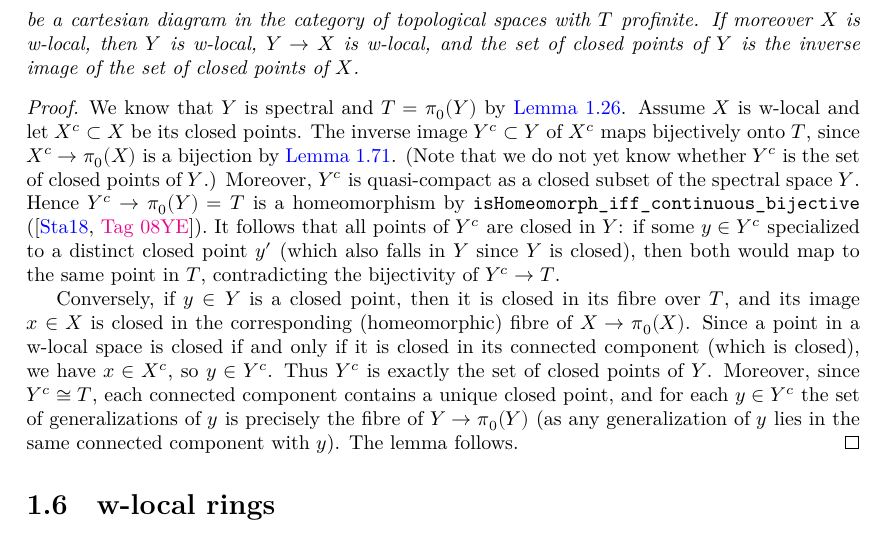
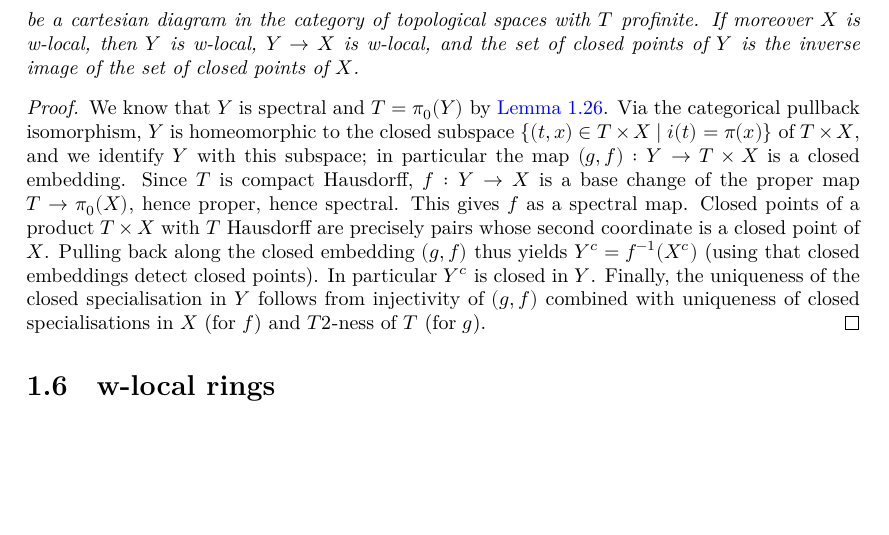
Before and after one commit to chrisflav/proetale, a LaTeX thesis (blueprint/src/print.tex, which reads blueprint/src/chapters/local-structure.tex): part of page 14 of 49, cut so that both start at the same text, the shorter picture padded with empty space. Compiled offline with XeLaTeX.

Commit message:
refactor(Topology/SpectralSpace/WLocal/Pullback): address review feedback
- Replace the ~65-line `preimage_closedPoints_eq_closedPoints_of_isPullback`
  proof with a concise closed-embedding argument using
  `IsClosedEmbedding.preimage_closedPoints` and a new `closedPoints_prod`
  helper.
- Add `closedPoints_prod` to the Mathlib mirror.
- Promote `pullbackHomeo`, `pullbackHomeo_fst/_snd` to public definitions,
  marking the projection lemmas as `@[simp]`.
- Expose `isClosedEmbedding_prodMk_of_isPullback` and
  `isProperMap_of_isPullback` as public results, deriving `IsWLocalMap`
  from properness.
- Replace `set_option linter.unusedSectionVars false` with `omit ... in`
  for explicit hypothesis tracking.
- Use `.continuous` instead of `.2` and inline one-use helpers.
- Update the blueprint paragraph to describe the
  embedding-into-`T × X` strategy actually used.

```diff
--- a/blueprint/src/chapters/local-structure.tex
+++ b/blueprint/src/chapters/local-structure.tex
@@ -1096,9 +1096,20 @@ be a cartesian diagram in the category of topological spaces with $T$ profinite.
 \begin{proof}
   \leanok
   \uses{thm:pullback-spectral,thm:cartesian-profinite,thm:closed-points-isom-pi0}
-  We know that $Y$ is spectral and $T = \pi_0(Y)$ by \Cref{thm:cartesian-profinite}. Assume $X$ is w-local and let $X^c \subset X$ be its closed points. The inverse image $Y^c \subset Y$ of $X^c$ maps bijectively onto $T$, since $X^c \to \pi_0(X)$ is a bijection by \Cref{thm:closed-points-isom-pi0}. (Note that we do not yet know whether $Y^c$ is the set of closed points of $Y$.) Moreover, $Y^c$ is quasi-compact as a closed subset of the spectral space $Y$. Hence $Y^c \to \pi_0(Y) = T$ is a homeomorphism by \verb`isHomeomorph_iff_continuous_bijective` (\stacksproject{08YE}). It follows that all points of $Y^c$ are closed in $Y$: if some $y \in Y^c$ specialized to a distinct closed point $y'$ (which also falls in $Y$ since $Y$ is closed), then both would map to the same point in $T$, contradicting the bijectivity of $Y^c \to T$.
-
-  Conversely, if $y \in Y$ is a closed point, then it is closed in its fibre over $T$, and its image $x \in X$ is closed in the corresponding (homeomorphic) fibre of $X \to \pi_0(X)$. Since a point in a w-local space is closed if and only if it is closed in its connected component (which is closed), we have $x \in X^c$, so $y \in Y^c$. Thus $Y^c$ is exactly the set of closed points of $Y$. Moreover, since $Y^c \cong T$, each connected component contains a unique closed point, and for each $y \in Y^c$ the set of generalizations of $y$ is precisely the fibre of $Y \to \pi_0(Y)$ (as any generalization of $y$ lies in the same connected component with $y$). The lemma follows.
+  We know that $Y$ is spectral and $T = \pi_0(Y)$ by \Cref{thm:cartesian-profinite}.
+  Via the categorical pullback isomorphism, $Y$ is homeomorphic to the closed subspace
+  $\{(t, x) \in T \times X \mid i(t) = \pi(x)\}$ of $T \times X$, and we identify $Y$
+  with this subspace; in particular the map $(g, f) : Y \to T \times X$ is a closed
+  embedding.
+  Since $T$ is compact Hausdorff, $f : Y \to X$ is a base change of the proper map
+  $T \to \pi_0(X)$, hence proper, hence spectral. This gives $f$ as a spectral map.
+  Closed points of a product $T \times X$ with $T$ Hausdorff are precisely pairs whose
+  second coordinate is a closed point of $X$. Pulling back along the closed embedding
+  $(g, f)$ thus yields $Y^c = f^{-1}(X^c)$ (using that closed embeddings detect closed
+  points). In particular $Y^c$ is closed in $Y$.
+  Finally, the uniqueness of the closed specialisation in $Y$ follows from injectivity
+  of $(g, f)$ combined with uniqueness of closed specialisations in $X$ (for $f$) and
+  $T2$-ness of $T$ (for $g$).
 \end{proof}
 
 \section{w-local rings}
```
Also changed, not shown: 2 other files.
